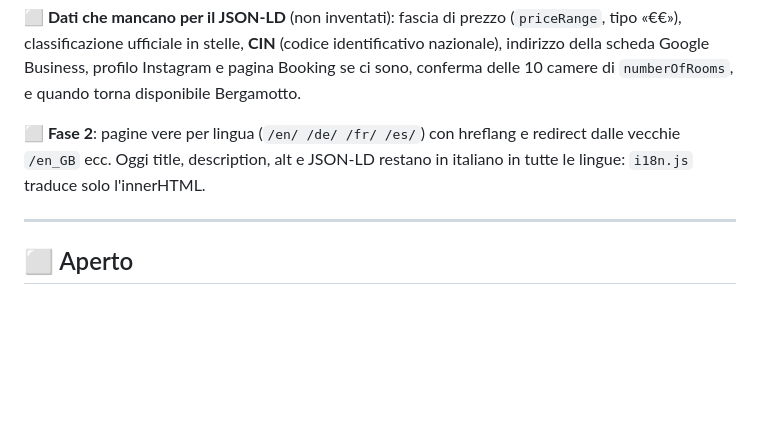
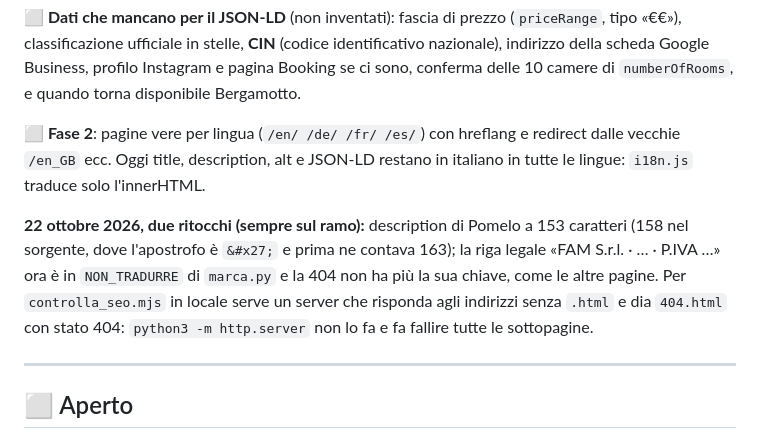
Before and after one commit to filippo820/pra-de-la-fam-hotel, a Markdown page: STATO.md, the part around the change. Drawn GitHub-style; blank space fills up the shorter version.

Commit message:
Diario: i due ritocchi del 22 ottobre in STATO.md
Co-Authored-By: Claude Opus 5.5 <noreply@anthropic.com>

```diff
--- a/STATO.md
+++ b/STATO.md
@@ -1068,6 +1068,8 @@ Instagram e pagina Booking se ci sono, conferma delle 10 camere di
 redirect dalle vecchie `/en_GB` ecc. Oggi title, description, alt e JSON-LD
 restano in italiano in tutte le lingue: `i18n.js` traduce solo l'innerHTML.
 
+**22 ottobre 2026, due ritocchi (sempre sul ramo):** description di Pomelo a 153 caratteri (158 nel sorgente, dove l'apostrofo è `&#x27;` e prima ne contava 163); la riga legale «FAM S.r.l. · … · P.IVA …» ora è in `NON_TRADURRE` di `marca.py` e la 404 non ha più la sua chiave, come le altre pagine. Per `controlla_seo.mjs` in locale serve un server che risponda agli indirizzi senza `.html` e dia `404.html` con stato 404: `python3 -m http.server` non lo fa e fa fallire tutte le sottopagine.
+
 ---
 
 ## ⬜ Aperto
```
